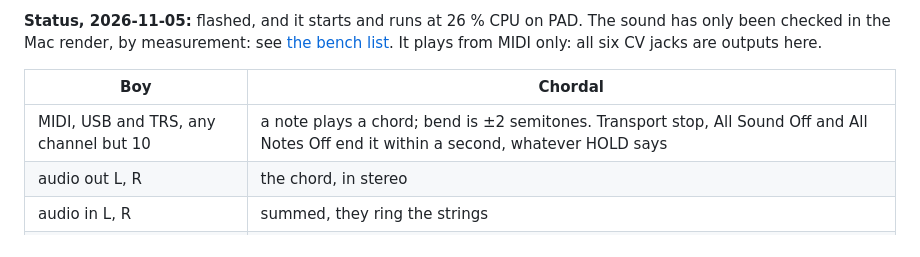
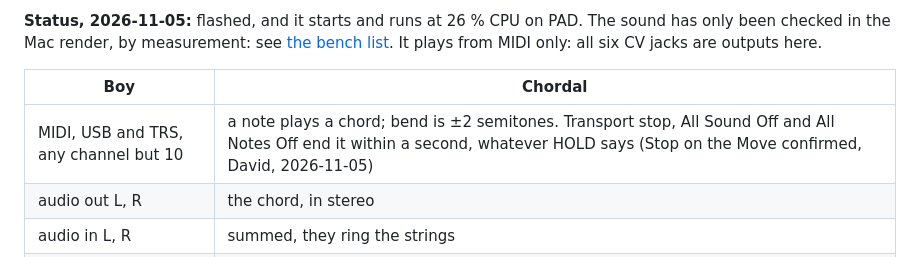
Before and after one commit to Eight4aWish/eurorack_modules, a Markdown page: docs/TEENSY_MOVE.md, the part around the change. Drawn GitHub-style.

Commit message:
TEENSY_MOVE: Stop on the Move confirmed
Co-Authored-By: Claude Opus 5.5 <noreply@anthropic.com>

```diff
--- a/docs/TEENSY_MOVE.md
+++ b/docs/TEENSY_MOVE.md
@@ -99,7 +99,7 @@ only: all six CV jacks are outputs here.
 
 | Boy | Chordal |
 |---|---|
-| MIDI, USB and TRS, any channel but 10 | a note plays a chord; bend is ±2 semitones. Transport stop, All Sound Off and All Notes Off end it within a second, whatever HOLD says |
+| MIDI, USB and TRS, any channel but 10 | a note plays a chord; bend is ±2 semitones. Transport stop, All Sound Off and All Notes Off end it within a second, whatever HOLD says (Stop on the Move confirmed, David, 2026-11-05) |
 | audio out L, R | the chord, in stereo |
 | audio in L, R | summed, they ring the strings |
 | PITCH1, PITCH2, PITCH3, GATE1 | the four notes, V/oct, gliding as they lead (note 36 at 0 V, as mode 1) |
```
